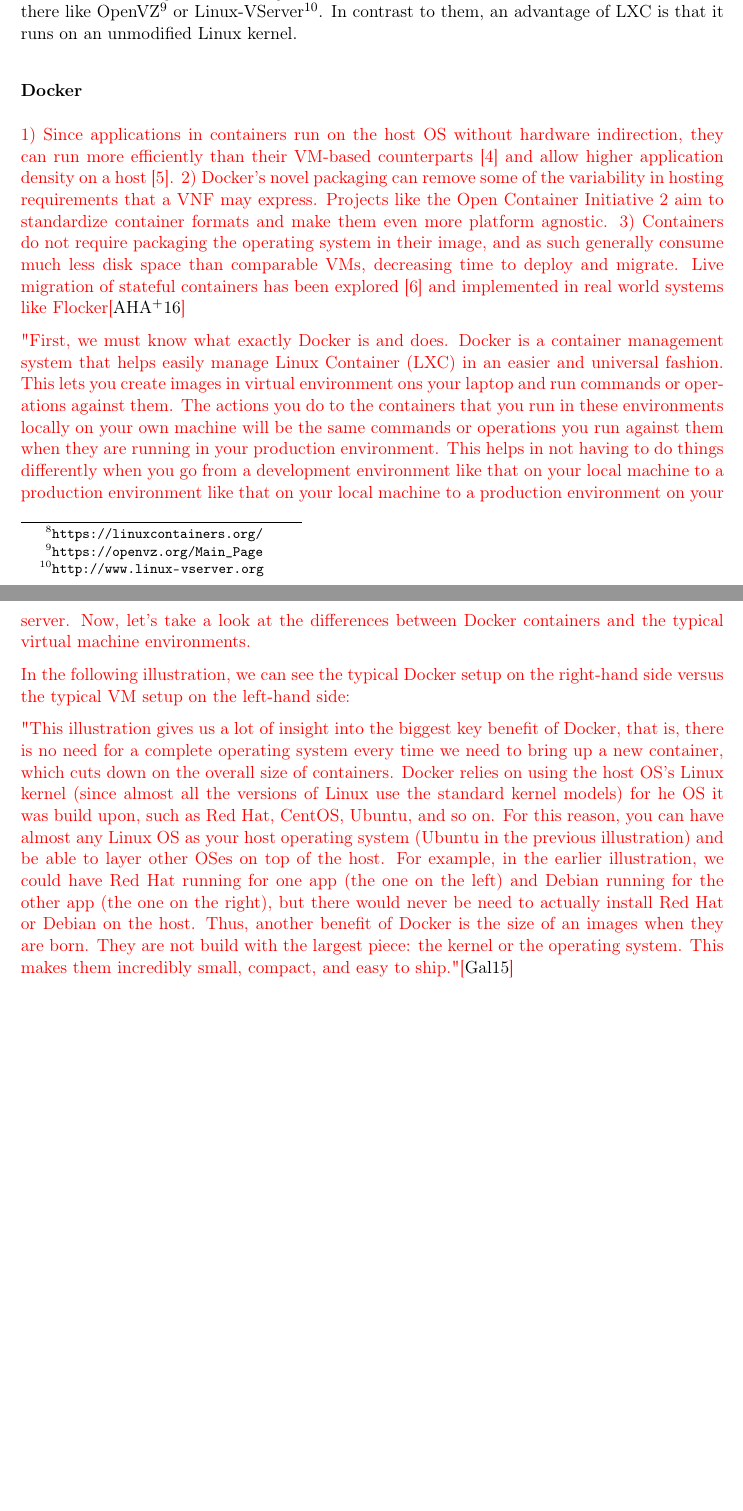
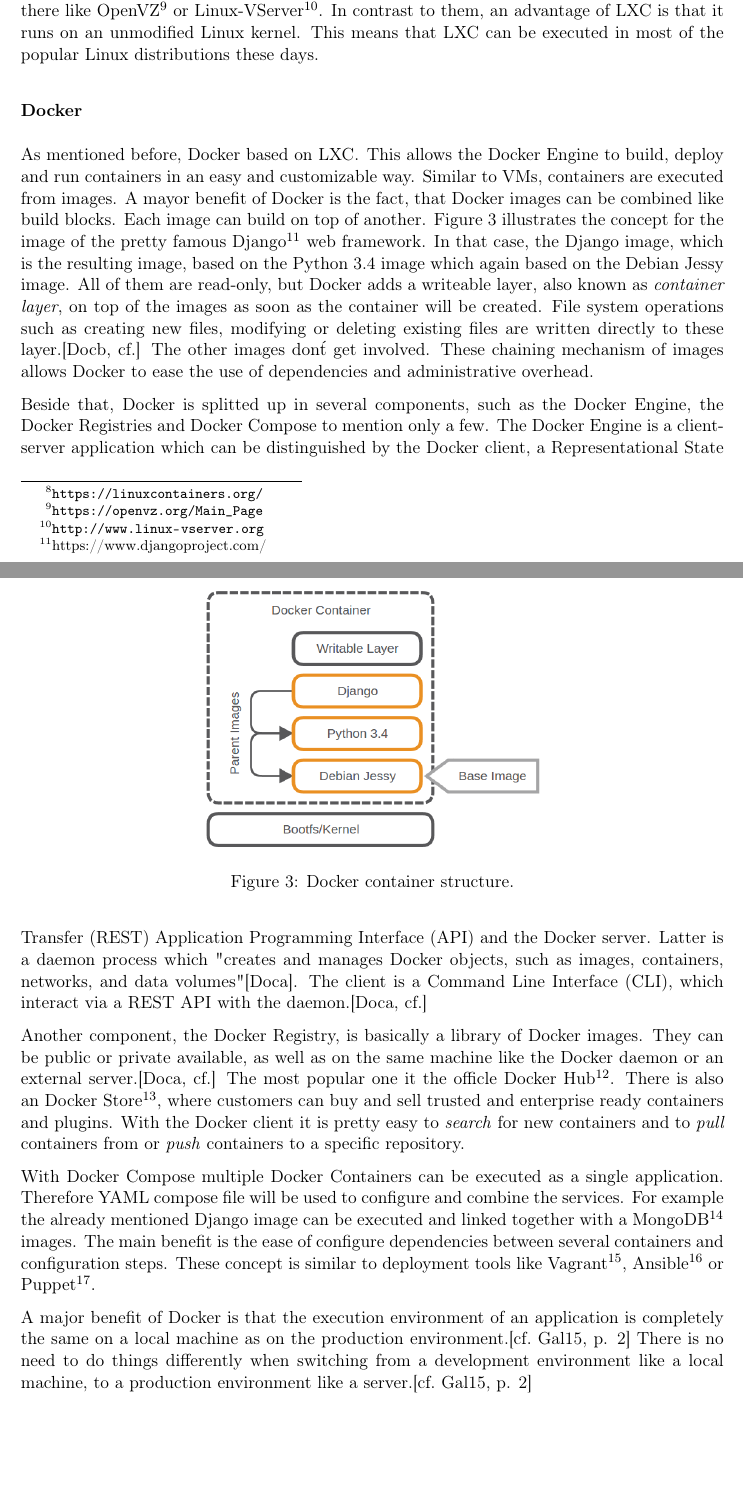
Before and after one commit to Neoklosch/Master-Thesis, a LaTeX thesis (thesis.tex, which reads sections/003_state_of_the_art.tex): two parts of pages 18 and 19 of 30 before the commit and two parts of pages 18 and 19 of 31 after it, joined at a grey line, cut so that both start at the same text, the shorter picture padded with empty space. The pictures show the PDF file Master_Thesis_-_Markus_Paeschke.pdf that the author committed with the source.

Commit message:
gave up and used tables.

```diff
--- a/sections/003_state_of_the_art.tex
+++ b/sections/003_state_of_the_art.tex
@@ -180,18 +180,51 @@ Namespaces for example are used to isolate groups of processes whereas cgroups a
 "The goal of \ac{LXC} is to create an environment as close as possible to a standard Linux installation but without the need for a separate kernel."\cite[p. 72]{Tosatto:2015}
 There are several other container virtualization tools out there like OpenVZ\footnote{\url{https://openvz.org/Main_Page}} or Linux-VServer\footnote{\url{http://www.linux-vserver.org}}.
 In contrast to them, an advantage of \ac{LXC} is that it runs on an unmodified Linux kernel.
+This means that LXC can be executed in most of the popular Linux distributions these days.
 
 
 \subsubsection{Docker}
-\todo{1) Since applications in containers run on the host OS without hardware indirection, they can run more efficiently than their VM-based counterparts [4] and allow higher application density on a host [5].
-2) Docker’s novel packaging can remove some of the variability in hosting requirements that a VNF may express. Projects like the Open Container Initiative 2 aim to standardize container formats and make them even more platform agnostic.
-3) Containers do not require packaging the operating system in their image, and as such generally consume much less disk space than comparable VMs, decreasing time to deploy and migrate. Live migration of stateful containers has been explored [6] and implemented in real world systems like Flocker\cite{Anderson:2016}}
+As mentioned before, Docker based on \ac{LXC}.
+This allows the Docker Engine to build, deploy and run containers in an easy and customizable way.
+Similar to \acp{VM}, containers are executed from images.
+A mayor benefit of Docker is the fact, that Docker images can be combined like build blocks.
+Each image can build on top of another.
+Figure \ref{fig:docker_container_structure} illustrates the concept for the image of the pretty famous Django\footnote{https://www.djangoproject.com/} web framework.
+In that case, the Django image, which is the resulting image, based on the Python 3.4 image which again based on the Debian Jessy image.
+All of them are read-only, but Docker adds a writeable layer, also known as \textit{container layer}, on top of the images as soon as the container will be created.
+File system operations such as creating new files, modifying or deleting existing files are written directly to these layer.\cite[cf.]{dockerImages}
+The other images don\'t get involved.
+These chaining mechanism of images allows Docker to ease the use of dependencies and administrative overhead.
 
-\todo{"First, we must know what exactly Docker is and does. Docker is a container management system that helps easily manage Linux Container (LXC) in an easier and universal fashion. This lets you create images in virtual environment ons your laptop and run commands or operations against them. The actions you do to the containers that you run in these environments locally on your own machine will be the same commands or operations you run against them when they are running in your production environment. This helps in not having to do things differently when you go from a development environment like that on your local machine to  a production environment like that on your local machine to a production environment on your server. Now, let's take a look at the differences between Docker containers and the typical virtual machine environments.
+\begin{figure}
+    \centering
+    \includegraphics[width=0.5\textwidth]{resources/images/docker_container_structure.png}
+    \caption[Docker container structure]{Docker container structure.}
+    \label{fig:docker_container_structure}
+\end{figure}
 
-In the following illustration, we can see the typical Docker setup on the right-hand side versus the typical VM setup on the left-hand side:}
+Beside that, Docker is splitted up in several components, such as the Docker Engine, the Docker Registries and Docker Compose to mention only a few.
+The Docker Engine is a client-server application which can be distinguished by the Docker client, a \ac{REST} \ac{API} and the Docker server.
+Latter is a daemon process which "creates and manages Docker objects, such as images, containers, networks, and data volumes"\cite{dockerEngine}.
+The client is a \ac{CLI}, which interact via a \ac{REST} \ac{API} with the daemon.\cite[cf.]{dockerEngine}
 
-\todo{"This illustration gives us a lot of insight into the biggest key benefit of Docker, that is, there is no need for a complete operating system every time we need to bring up a new container, which cuts down on the overall size of containers. Docker relies on using the host OS's Linux kernel (since almost all the versions of Linux use the standard kernel models) for he OS it was build upon, such as Red Hat, CentOS, Ubuntu, and so on. For this reason, you can have almost any Linux OS as your host operating system (Ubuntu in the previous illustration) and be able to layer other OSes on top of the host. For example, in the earlier illustration, we could have Red Hat running for one app (the one on the left) and Debian running for the other app (the one on the right), but there would never be need to actually install Red Hat or Debian on the host. Thus, another benefit of Docker is the size of an images when they are born. They are not build with the largest piece: the kernel or the operating system. This makes them incredibly small, compact, and easy to ship."\cite{Gal2015}}
+% Docker Registries
+Another component, the Docker Registry, is basically a library of Docker images.
+They can be public or private available, as well as on the same machine like the Docker daemon or an external server.\cite[cf.]{dockerEngine}
+The most popular one it the officle Docker Hub\footnote{https://hub.docker.com}.
+There is also an Docker Store\footnote{https://store.docker.com}, where customers can buy and sell trusted and enterprise ready containers and plugins.
+With the Docker client it is pretty easy to \textit{search} for new containers and to \textit{pull} containers from or \textit{push} containers to a specific repository.
+
+% Docker Compose
+With Docker Compose multiple Docker Containers can be executed as a single application.
+Therefore YAML compose file will be used to configure and combine the services.
+For example the already mentioned Django image can be executed and linked together with a MongoDB\footnote{https://www.mongodb.com} images.
+The main benefit is the ease of configure dependencies between several containers and configuration steps.
+These concept is similar to deployment tools like Vagrant\footnote{https://www.vagrantup.com}, Ansible\footnote{https://www.ansible.com} or Puppet\footnote{https://puppet.com}.
+
+% Benefits
+A major benefit of Docker is that the execution environment of an application is completely the same on a local machine as on the production environment.\cite[cf.][p. 2]{Gallagher:2015}
+There is no need to do things differently when switching from a development environment like a local machine, to a production environment like a server.\cite[cf.][p. 2]{Gallagher:2015}
 
 
 \subsection{Container Orchestration}
```
Also changed, not shown: bib/bibliography.bib (+15 -1 lines), sections/xx3_acronyms.tex (+5 -1 lines), Master_Thesis_-_Markus_Paeschke.pdf, resources/images/docker_container_structure.png (added), sections/003_state_of_the_art.tex (9 more changed lines).
